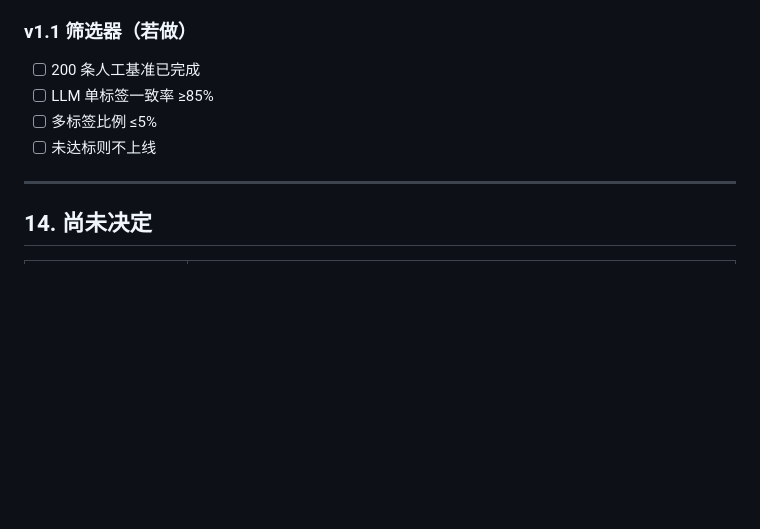
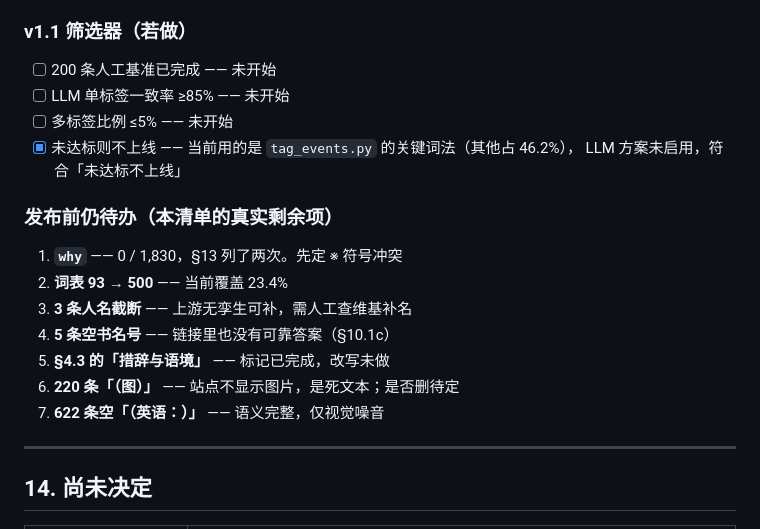
Before and after one commit to learning-hub-ai/on-this-day, a Markdown page: docs/spec.md, the part around one of its changes. Rendered like a GitHub page; blank space fills up the shorter version.

```diff
--- a/docs/spec.md
+++ b/docs/spec.md
@@ -1990,9 +2040,21 @@ Step 4（可选，可放弃）
 
 ### v1.1 筛选器（若做）
-- [ ] 200 条人工基准已完成
-- [ ] LLM 单标签一致率 ≥85%
-- [ ] 多标签比例 ≤5%
-- [ ] 未达标则不上线
+- [ ] 200 条人工基准已完成 —— 未开始
+- [ ] LLM 单标签一致率 ≥85% —— 未开始
+- [ ] 多标签比例 ≤5% —— 未开始
+- [x] 未达标则不上线
+      —— 当前用的是 `tag_events.py` 的关键词法（其他占 46.2%），
+      LLM 方案未启用，符合「未达标不上线」
+
+### 发布前仍待办（本清单的真实剩余项）
+
+1. **`why`** —— 0 / 1,830，§13 列了两次。先定 ※ 符号冲突
+2. **词表 93 → 500** —— 当前覆盖 23.4%
+3. **3 条人名截断** —— 上游无孪生可补，需人工查维基补名
+4. **5 条空书名号** —— 链接里也没有可靠答案（§10.1c）
+5. **§4.3 的「措辞与语境」** —— 标记已完成，改写未做
+6. **220 条「（图）」** —— 站点不显示图片，是死文本；是否删待定
+7. **622 条空「（英语：）」** —— 语义完整，仅视觉噪音
 
 ---
 
```
Also changed, not shown: other parts of docs/spec.md (+74 -24 lines).
